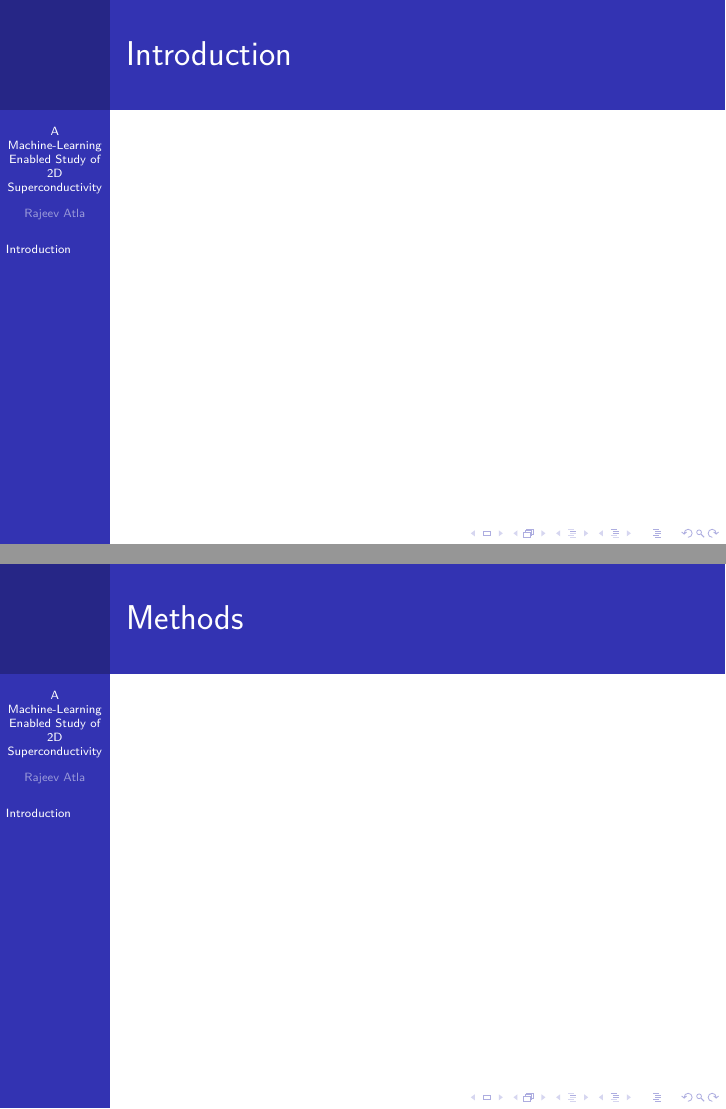
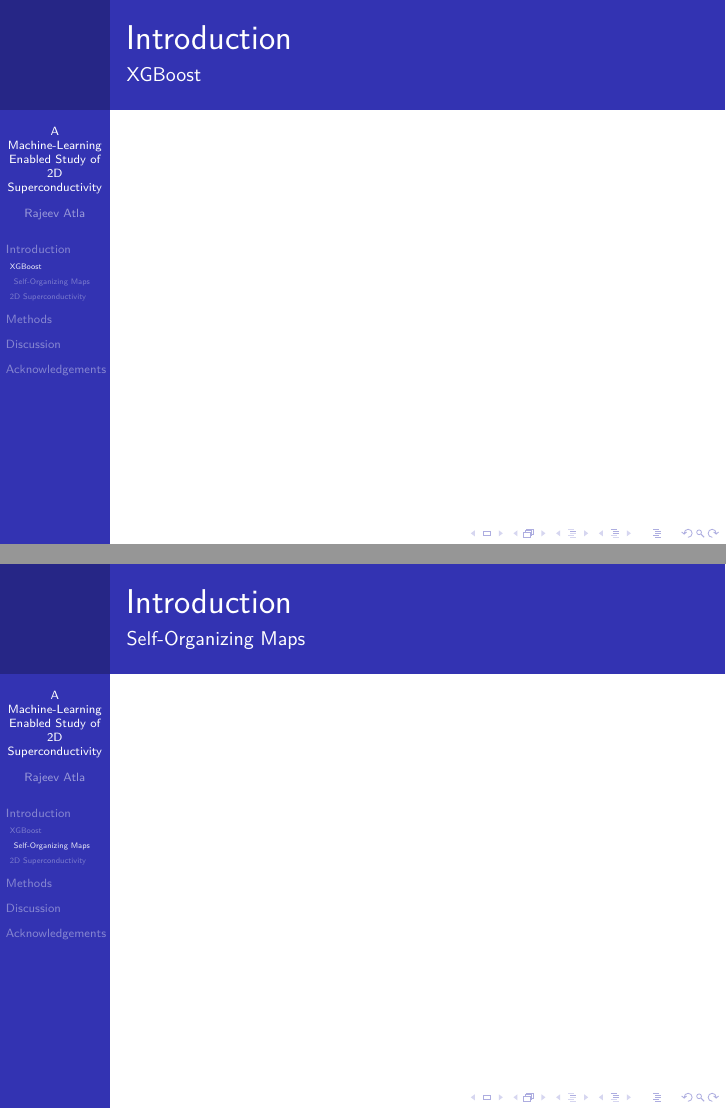
Before and after one commit to RajeevAtla/Graphene-Research, LaTeX slides (Presentation/presentation.tex): pages 2 and 3 of 6 before the commit and pages 2 and 3 of 7 after it, joined at a grey line. Compiled offline with XeLaTeX; a missing font is replaced by an installed copy or a similar font.

Commit message:
Add subtitles

```diff
--- a/Presentation/presentation.tex
+++ b/Presentation/presentation.tex
@@ -14,7 +14,7 @@
 
 
 \title{A Machine-Learning Enabled Study of 2D Superconductivity}
-\subtitle{Application of XGBoost Algorithm and Self-Organizing Maps}
+\subtitle{Application of the XGBoost Algorithm and Self-Organizing Maps}
 
 \author[Rajeev Atla] % (optional, for multiple authors)
 {Rajeev Atla }
@@ -34,28 +34,52 @@
 \frame{\titlepage}
 
 \section{Introduction}
+\subsection{XGBoost}
+
 
 \begin{frame}
 \frametitle{Introduction}
+\framesubtitle{XGBoost}
 
 
 \end{frame}
+
+\subsubsection{Self-Organizing Maps}
+
+\begin{frame}
+\frametitle{Introduction}
+\framesubtitle{Self-Organizing Maps}
+
+\end{frame}
+
+\subsection{2D Superconductivity}
+
+\begin{frame}
+\frametitle{Introduction}
+\framesubtitle{2D Superconductivity}
+
+\end{frame}
+
+
+
+
+\section{Methods}
 
 \begin{frame}
 \frametitle{Methods}
 
 \end{frame}
 
-\begin{frame}
-\frametitle{Results}
 
-\end{frame}
 
+\section{Discussion}
 
 \begin{frame}
 \frametitle{Discussion}
 
 \end{frame}
+
+\section{Acknowledgements}
 
 \begin{frame}
 \frametitle{Acknowledgements}
```
Also changed, not shown: Presentation/presentation.pdf, 7 other files.
